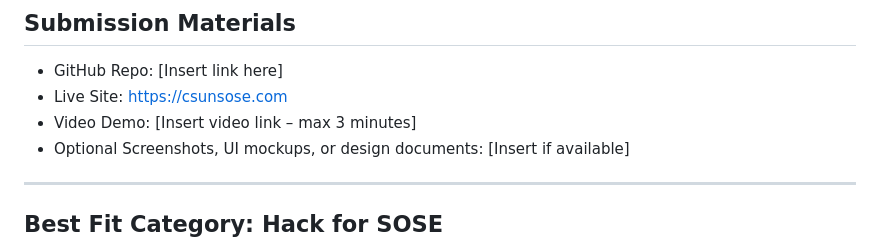
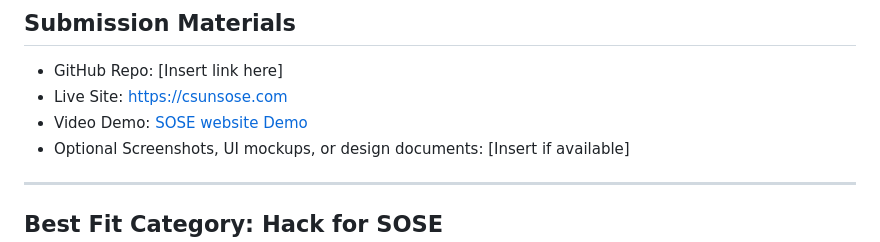
Before and after one commit to Csimmons117/hackathon-sose-2025, a Markdown page: README.md, the part around the change. Drawn GitHub-style.

Commit message:
Update video demo link in README

```diff
--- a/README.md
+++ b/README.md
@@ -55,7 +55,7 @@ This project is intended to support SOSE’s growth and improve the member exper
 
 - GitHub Repo: [Insert link here]
 - Live Site: https://csunsose.com
-- Video Demo: [Insert video link – max 3 minutes]
+- Video Demo: [SOSE website Demo](https://www.youtube.com/watch?v=v7sa5HigGeo)
 - Optional Screenshots, UI mockups, or design documents: [Insert if available]
 
 ---
```
